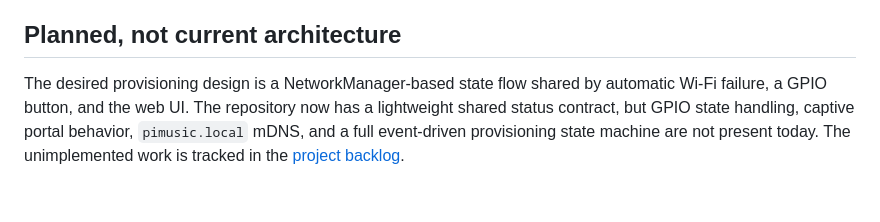
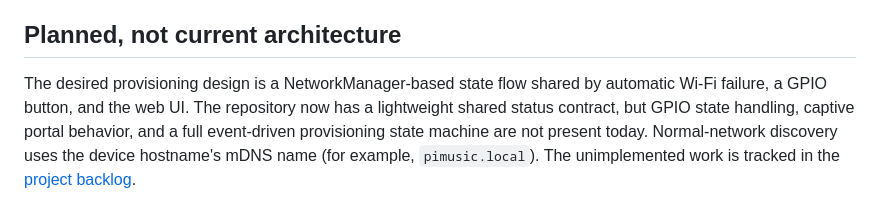
Before and after one commit to smorrowatwork/pimusic, a Markdown page: docs/architecture.md, the part around the change. Rendered like a GitHub page.

Commit message:
Document hostname-based mDNS discovery

```diff
--- a/docs/architecture.md
+++ b/docs/architecture.md
@@ -42,4 +42,4 @@ Ports and sockets: the documented web listener is TCP 8000 on all interfaces; MP
 
 ## Planned, not current architecture
 
-The desired provisioning design is a NetworkManager-based state flow shared by automatic Wi-Fi failure, a GPIO button, and the web UI. The repository now has a lightweight shared status contract, but GPIO state handling, captive portal behavior, `pimusic.local` mDNS, and a full event-driven provisioning state machine are not present today. The unimplemented work is tracked in the [project backlog](development-history.md#backlog).
+The desired provisioning design is a NetworkManager-based state flow shared by automatic Wi-Fi failure, a GPIO button, and the web UI. The repository now has a lightweight shared status contract, but GPIO state handling, captive portal behavior, and a full event-driven provisioning state machine are not present today. Normal-network discovery uses the device hostname's mDNS name (for example, `pimusic.local`). The unimplemented work is tracked in the [project backlog](development-history.md#backlog).
```
Also changed, not shown: docs/development-history.md (+1 -1 lines).
